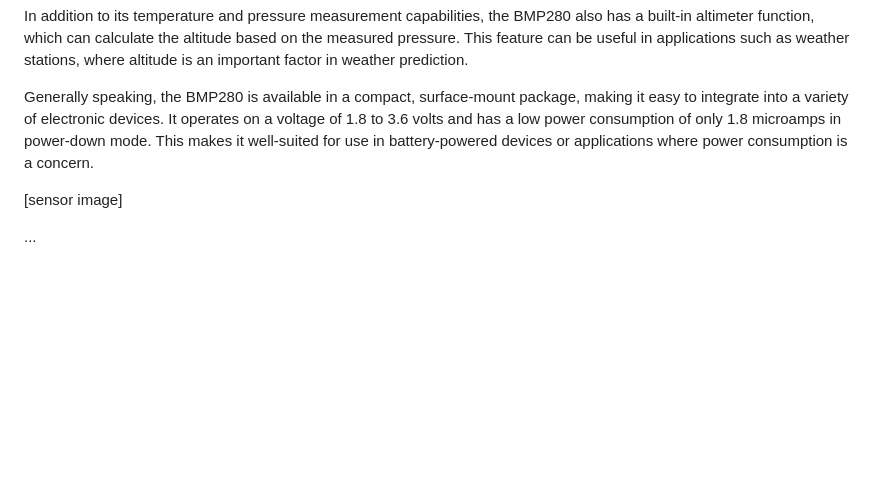
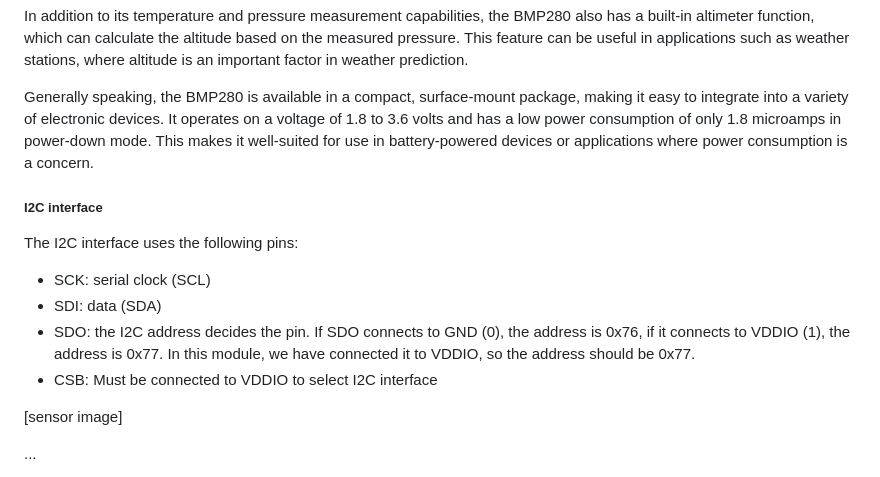
Before and after one commit to 0xcapp3/HYDRA, a Markdown page: README.md, the part around the change. Drawn GitHub-style; blank space fills up the shorter version.

```diff
--- a/README.md
+++ b/README.md
@@ -49,6 +49,16 @@ In addition to its temperature and pressure measurement capabilities, the BMP280
 
 Generally speaking, the BMP280 is available in a compact, surface-mount package, making it easy to integrate into a variety of electronic devices. It operates on a voltage of 1.8 to 3.6 volts and has a low power consumption of only 1.8 microamps in power-down mode. This makes it well-suited for use in battery-powered devices or applications where power consumption is a concern.
 
+##### I2C interface
+
+The I2C interface uses the following pins:
+
+
+- SCK: serial clock (SCL)
+- SDI: data (SDA)
+- SDO: the I2C address decides the pin. If SDO connects to GND (0), the address is 0x76, if it connects to VDDIO (1), the address is 0x77. In this module, we have connected  it to VDDIO, so the address should be 0x77.
+- CSB: Must be connected to VDDIO to select I2C interface
+
 [sensor image]
 
 ...
```
